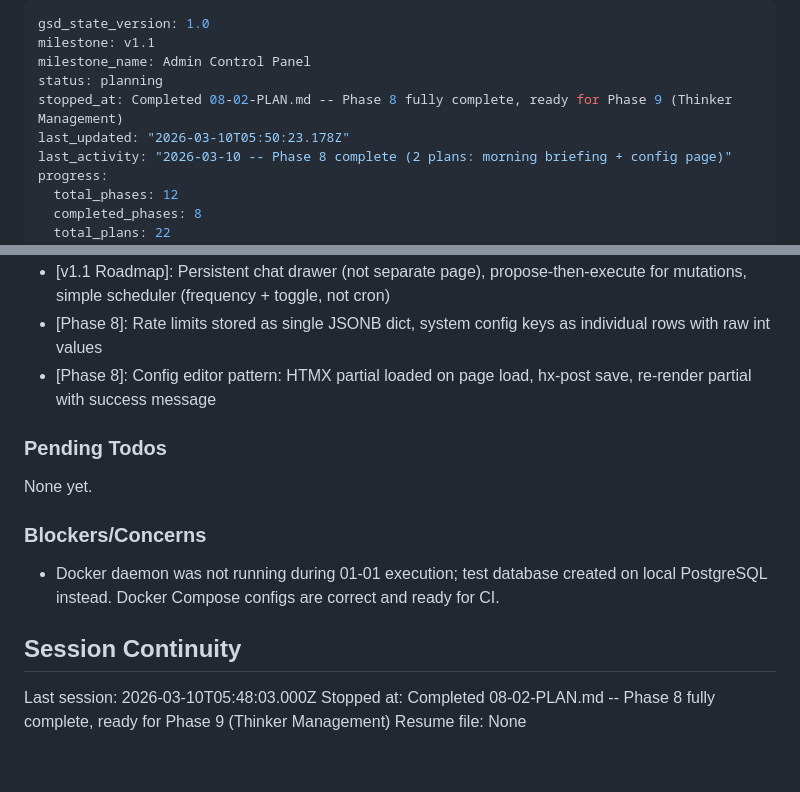
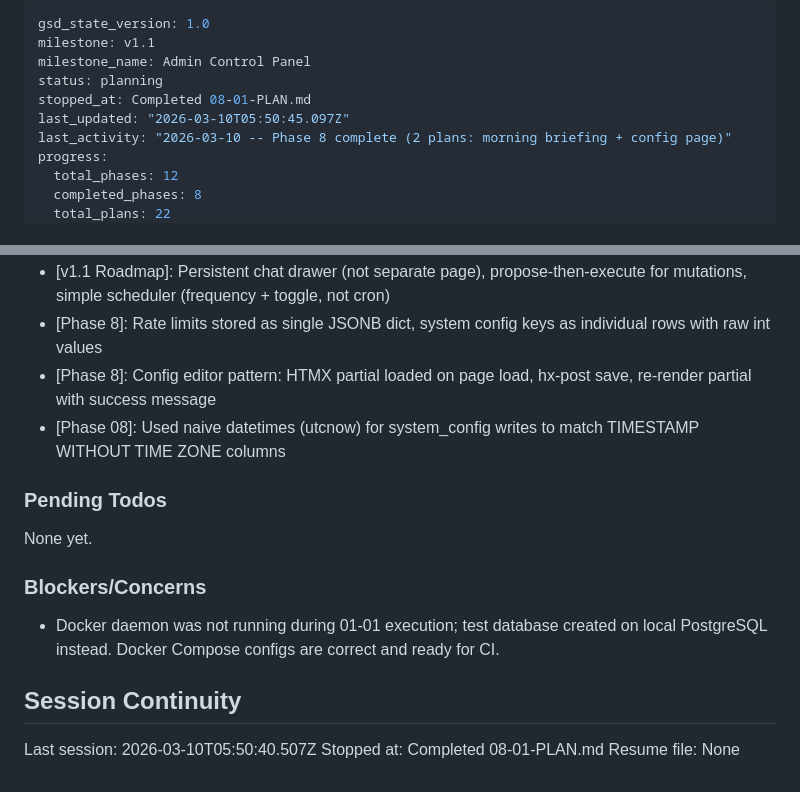
Before and after one commit to midlifedad/ThinkTank, a Markdown page: .planning/STATE.md, 2 parts joined by grey strips. Rendered like a GitHub page.

Commit message:
docs(08-01): complete morning briefing dashboard plan
- Create 08-01-SUMMARY.md with execution results
- Update STATE.md with session info and decisions
- Update ROADMAP.md progress for Phase 8

Agent: luna

```diff
--- a/.planning/STATE.md
+++ b/.planning/STATE.md
@@ -3,8 +3,8 @@ gsd_state_version: 1.0
 milestone: v1.1
 milestone_name: Admin Control Panel
 status: planning
-stopped_at: Completed 08-02-PLAN.md -- Phase 8 fully complete, ready for Phase 9 (Thinker Management)
-last_updated: "2026-03-10T05:50:23.178Z"
+stopped_at: Completed 08-01-PLAN.md
+last_updated: "2026-03-10T05:50:45.097Z"
 last_activity: "2026-03-10 -- Phase 8 complete (2 plans: morning briefing + config page)"
 progress:
   total_phases: 12
@@ -72,6 +72,7 @@ Recent decisions affecting current work:
 - [v1.1 Roadmap]: Persistent chat drawer (not separate page), propose-then-execute for mutations, simple scheduler (frequency + toggle, not cron)
 - [Phase 8]: Rate limits stored as single JSONB dict, system config keys as individual rows with raw int values
 - [Phase 8]: Config editor pattern: HTMX partial loaded on page load, hx-post save, re-render partial with success message
+- [Phase 08]: Used naive datetimes (utcnow) for system_config writes to match TIMESTAMP WITHOUT TIME ZONE columns
 
 ### Pending Todos
 
@@ -83,6 +84,6 @@ None yet.
 
 ## Session Continuity
 
-Last session: 2026-03-10T05:48:03.000Z
-Stopped at: Completed 08-02-PLAN.md -- Phase 8 fully complete, ready for Phase 9 (Thinker Management)
+Last session: 2026-03-10T05:50:40.507Z
+Stopped at: Completed 08-01-PLAN.md
 Resume file: None
```
Also changed, not shown: .planning/ROADMAP.md (+3 -3 lines), 1 other file.
